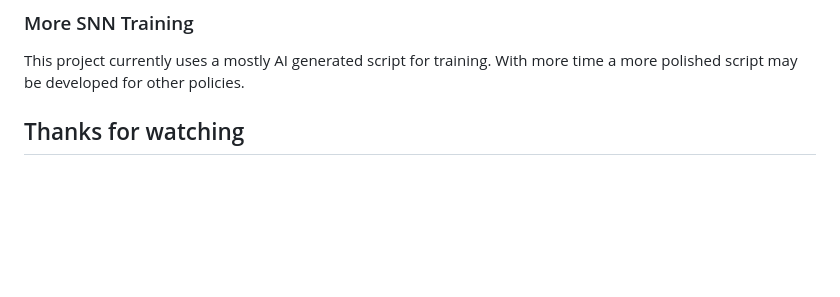
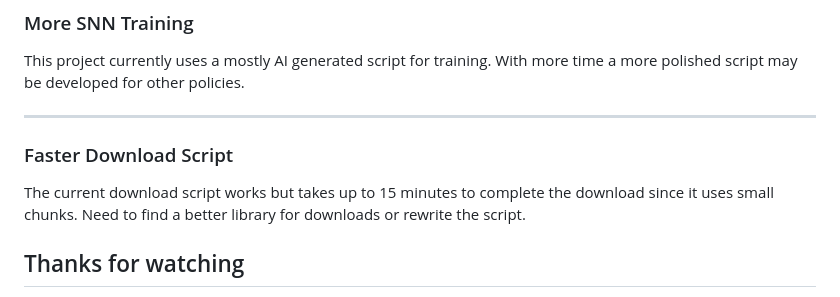
Before and after one commit to gmejiamtz/snn-practice, a Markdown page: docs/slides.md, the part around the change printed below. GitHub-like rendering; blank space fills up the shorter version.

```diff
--- a/docs/slides.md
+++ b/docs/slides.md
@@ -235,6 +262,13 @@ problems for STA.
 This project currently uses a mostly AI generated script for training. With more time a more polished script
 may be developed for other policies.
 
+---
+
+### Faster Download Script
+
+The current download script works but takes up to 15 minutes to complete the download since it uses small
+chunks. Need to find a better library for downloads or rewrite the script.
+
 ## Thanks for watching
 
 Contributions are welcome at [https://github.com/gmejiamtz/snn-practice](https://github.com/gmejiamtz/snn-practice)
```
Also changed, not shown: other parts of docs/slides.md (+33 -6 lines).
